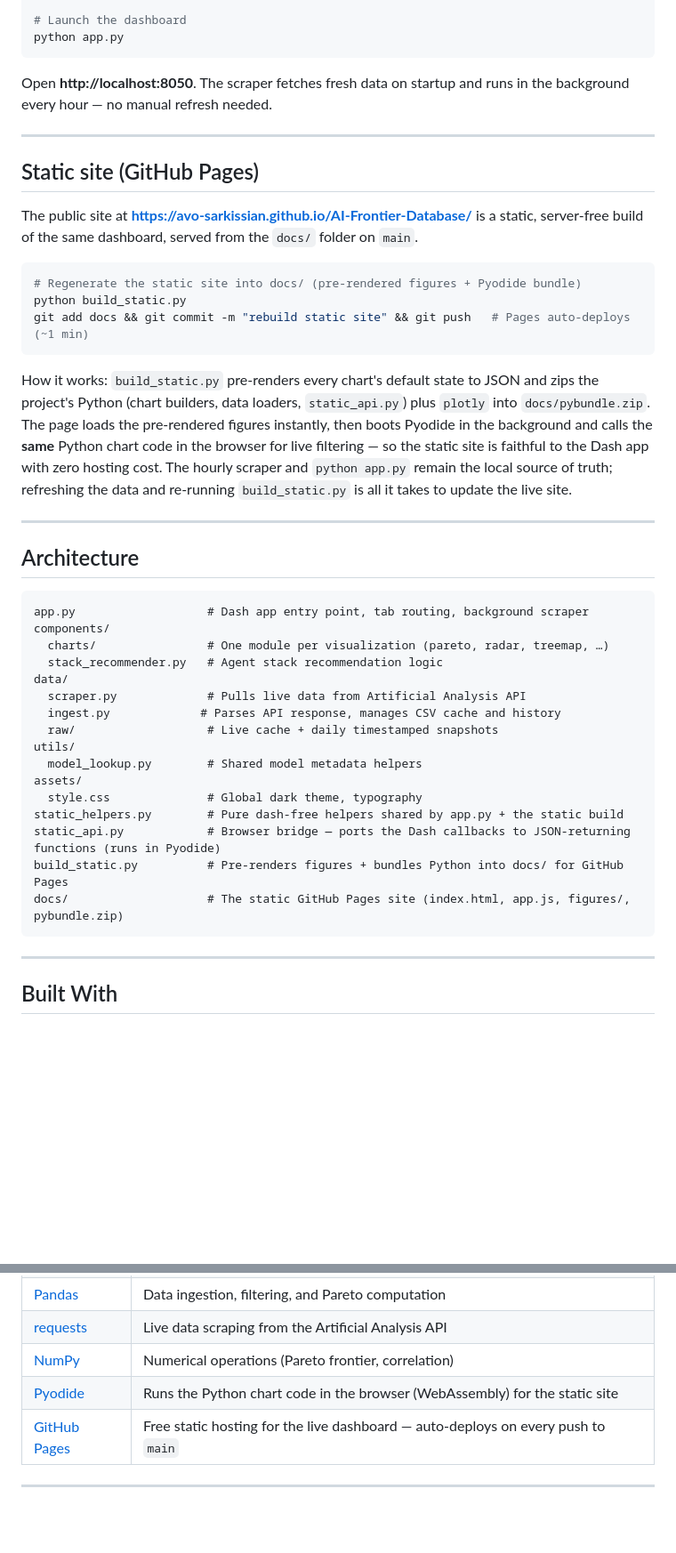
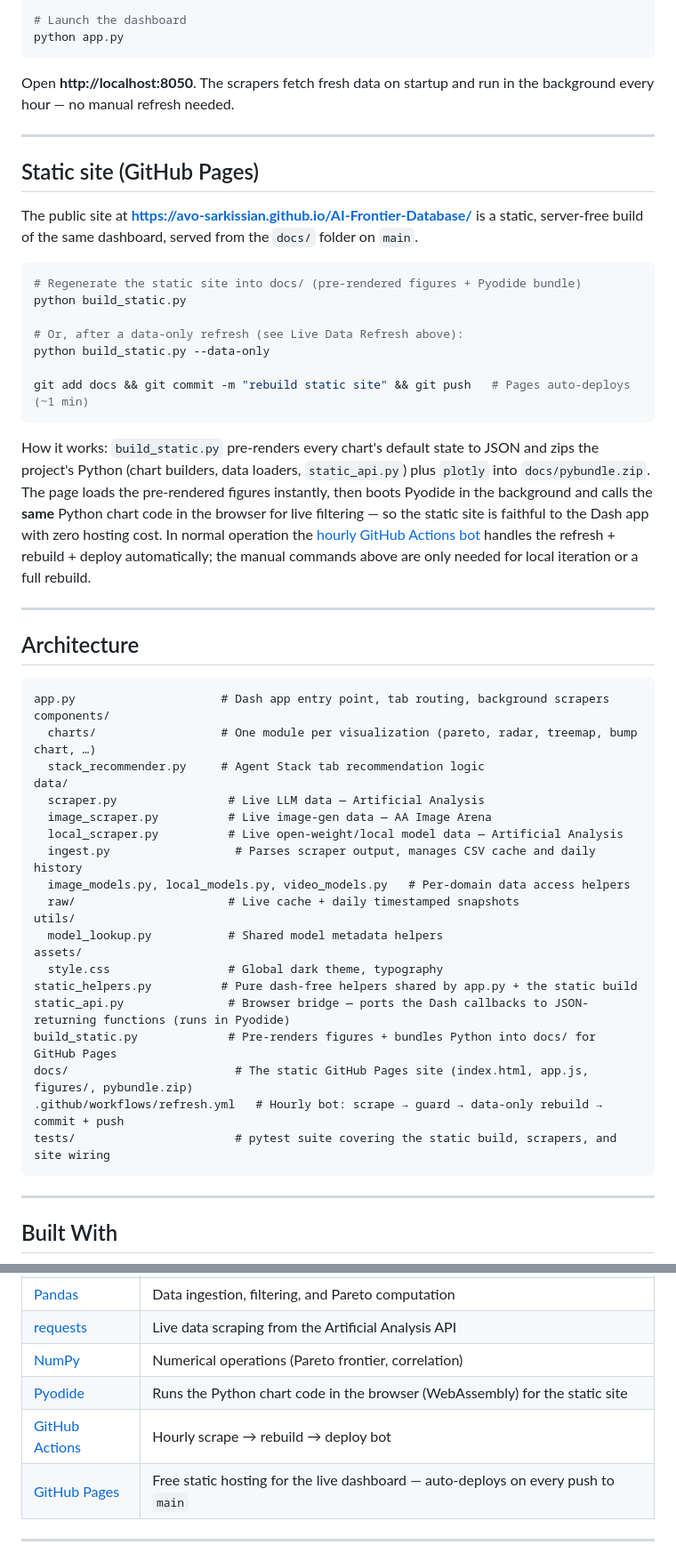
Before and after one commit to Avo-Sarkissian/AI-Frontier-Database, a Markdown page: README.md, 2 parts joined by grey strips. Shown at 89% size. Drawn GitHub-style; blank space fills up the shorter version.

````diff
--- a/README.md
+++ b/README.md
@@ -75,7 +108,7 @@ pip install -r requirements.txt
 python app.py
 ```
 
-Open **http://localhost:8050**. The scraper fetches fresh data on startup and runs in the background every hour — no manual refresh needed.
+Open **http://localhost:8050**. The scrapers fetch fresh data on startup and run in the background every hour — no manual refresh needed.
 
 ---
 
@@ -86,32 +119,41 @@ The public site at **https://avo-sarkissian.github.io/AI-Frontier-Database/** is
 ```bash
 # Regenerate the static site into docs/ (pre-rendered figures + Pyodide bundle)
 python build_static.py
+
+# Or, after a data-only refresh (see Live Data Refresh above):
+python build_static.py --data-only
+
 git add docs && git commit -m "rebuild static site" && git push   # Pages auto-deploys (~1 min)
 ```
 
-How it works: `build_static.py` pre-renders every chart's default state to JSON and zips the project's Python (chart builders, data loaders, `static_api.py`) plus `plotly` into `docs/pybundle.zip`. The page loads the pre-rendered figures instantly, then boots Pyodide in the background and calls the **same** Python chart code in the browser for live filtering — so the static site is faithful to the Dash app with zero hosting cost. The hourly scraper and `python app.py` remain the local source of truth; refreshing the data and re-running `build_static.py` is all it takes to update the live site.
+How it works: `build_static.py` pre-renders every chart's default state to JSON and zips the project's Python (chart builders, data loaders, `static_api.py`) plus `plotly` into `docs/pybundle.zip`. The page loads the pre-rendered figures instantly, then boots Pyodide in the background and calls the **same** Python chart code in the browser for live filtering — so the static site is faithful to the Dash app with zero hosting cost. In normal operation the [hourly GitHub Actions bot](#live-data-refresh) handles the refresh + rebuild + deploy automatically; the manual commands above are only needed for local iteration or a full rebuild.
 
 ---
 
 ## Architecture
 
 ```
-app.py                   # Dash app entry point, tab routing, background scraper
+app.py                     # Dash app entry point, tab routing, background scrapers
 components/
-  charts/                # One module per visualization (pareto, radar, treemap, …)
-  stack_recommender.py   # Agent stack recommendation logic
+  charts/                  # One module per visualization (pareto, radar, treemap, bump chart, …)
+  stack_recommender.py     # Agent Stack tab recommendation logic
 data/
-  scraper.py             # Pulls live data from Artificial Analysis API
-  ingest.py             # Parses API response, manages CSV cache and history
-  raw/                   # Live cache + daily timestamped snapshots
+  scraper.py                # Live LLM data — Artificial Analysis
+  image_scraper.py          # Live image-gen data — AA Image Arena
+  local_scraper.py          # Live open-weight/local model data — Artificial Analysis
+  ingest.py                  # Parses scraper output, manages CSV cache and daily history
+  image_models.py, local_models.py, video_models.py   # Per-domain data access helpers
+  raw/                      # Live cache + daily timestamped snapshots
 utils/
-  model_lookup.py        # Shared model metadata helpers
+  model_lookup.py           # Shared model metadata helpers
 assets/
-  style.css              # Global dark theme, typography
-static_helpers.py        # Pure dash-free helpers shared by app.py + the static build
-static_api.py            # Browser bridge — ports the Dash callbacks to JSON-returning functions (runs in Pyodide)
-build_static.py          # Pre-renders figures + bundles Python into docs/ for GitHub Pages
-docs/                    # The static GitHub Pages site (index.html, app.js, figures/, pybundle.zip)
+  style.css                 # Global dark theme, typography
+static_helpers.py          # Pure dash-free helpers shared by app.py + the static build
+static_api.py               # Browser bridge — ports the Dash callbacks to JSON-returning functions (runs in Pyodide)
+build_static.py             # Pre-renders figures + bundles Python into docs/ for GitHub Pages
+docs/                        # The static GitHub Pages site (index.html, app.js, figures/, pybundle.zip)
+.github/workflows/refresh.yml   # Hourly bot: scrape → guard → data-only rebuild → commit + push
+tests/                       # pytest suite covering the static build, scrapers, and site wiring
 ```
 
 ---
@@ -126,6 +168,7 @@ docs/                    # The static GitHub Pages site (index.html, app.js, fig
 | [requests](https://docs.python-requests.org/) | Live data scraping from the Artificial Analysis API |
 | [NumPy](https://numpy.org/) | Numerical operations (Pareto frontier, correlation) |
 | [Pyodide](https://pyodide.org/) | Runs the Python chart code in the browser (WebAssembly) for the static site |
+| [GitHub Actions](https://github.com/features/actions) | Hourly scrape → rebuild → deploy bot |
 | [GitHub Pages](https://pages.github.com/) | Free static hosting for the live dashboard — auto-deploys on every push to `main` |
 
 ---
````
Also changed, not shown: other parts of README.md (+47 -14 lines), screenshots/agent-stack.png (added), screenshots/compare.png (added), screenshots/landscape.png (added), screenshots/overview.png (added), screenshots/rankings.png (added), screenshots/table.png (added), 1 other file.
